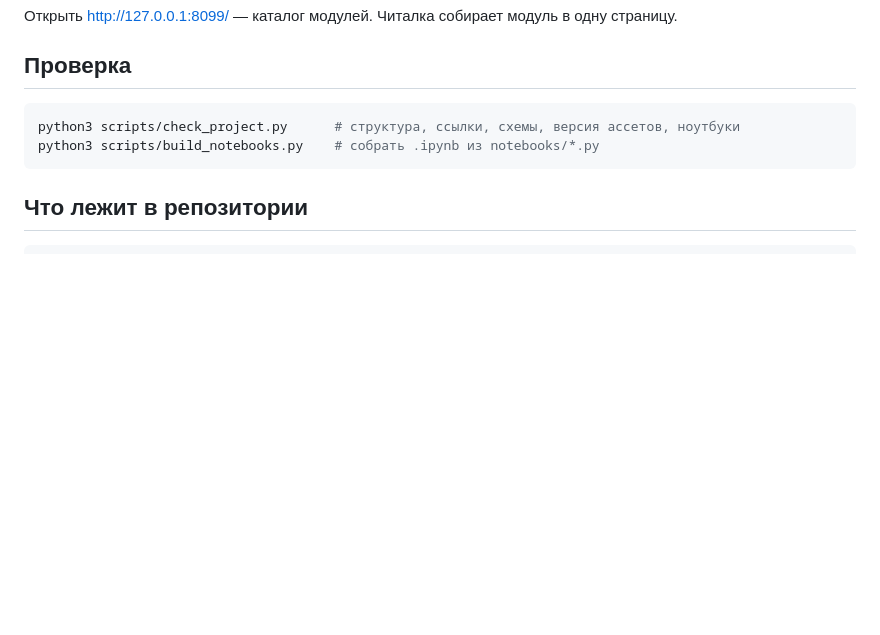
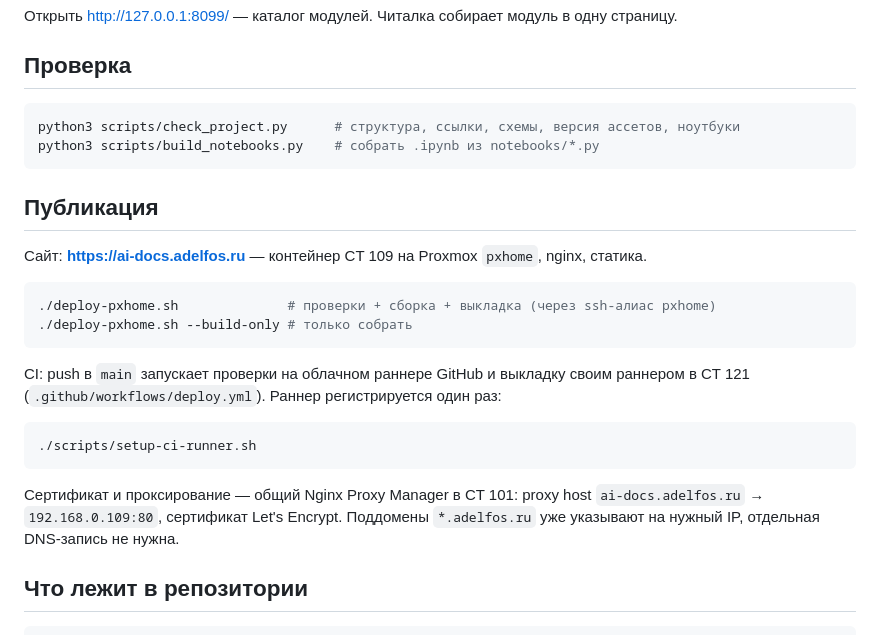
Before and after one commit to iRoboTron/ai-docs-course, a Markdown page: README.md, the part around the change. Rendered like a GitHub page; blank space fills up the shorter version.

Commit message:
README: как публикуется сайт и как устроен CI
Co-Authored-By: Claude Opus 5 <noreply@anthropic.com>
Claude-Session: https://claude.ai/code/session_01CFhdKx4T5fe2FnbSTk1g5X

````diff
--- a/README.md
+++ b/README.md
@@ -96,6 +96,26 @@ python3 scripts/check_project.py      # структура, ссылки, схе
 python3 scripts/build_notebooks.py    # собрать .ipynb из notebooks/*.py
 ```
 
+## Публикация
+
+Сайт: **https://ai-docs.adelfos.ru** — контейнер CT 109 на Proxmox `pxhome`, nginx, статика.
+
+```bash
+./deploy-pxhome.sh              # проверки + сборка + выкладка (через ssh-алиас pxhome)
+./deploy-pxhome.sh --build-only # только собрать
+```
+
+CI: push в `main` запускает проверки на облачном раннере GitHub и выкладку своим
+раннером в CT 121 (`.github/workflows/deploy.yml`). Раннер регистрируется один раз:
+
+```bash
+./scripts/setup-ci-runner.sh
+```
+
+Сертификат и проксирование — общий Nginx Proxy Manager в CT 101: proxy host
+`ai-docs.adelfos.ru` → `192.168.0.109:80`, сертификат Let's Encrypt. Поддомены
+`*.adelfos.ru` уже указывают на нужный IP, отдельная DNS-запись не нужна.
+
 ## Что лежит в репозитории
 
 ```
````
